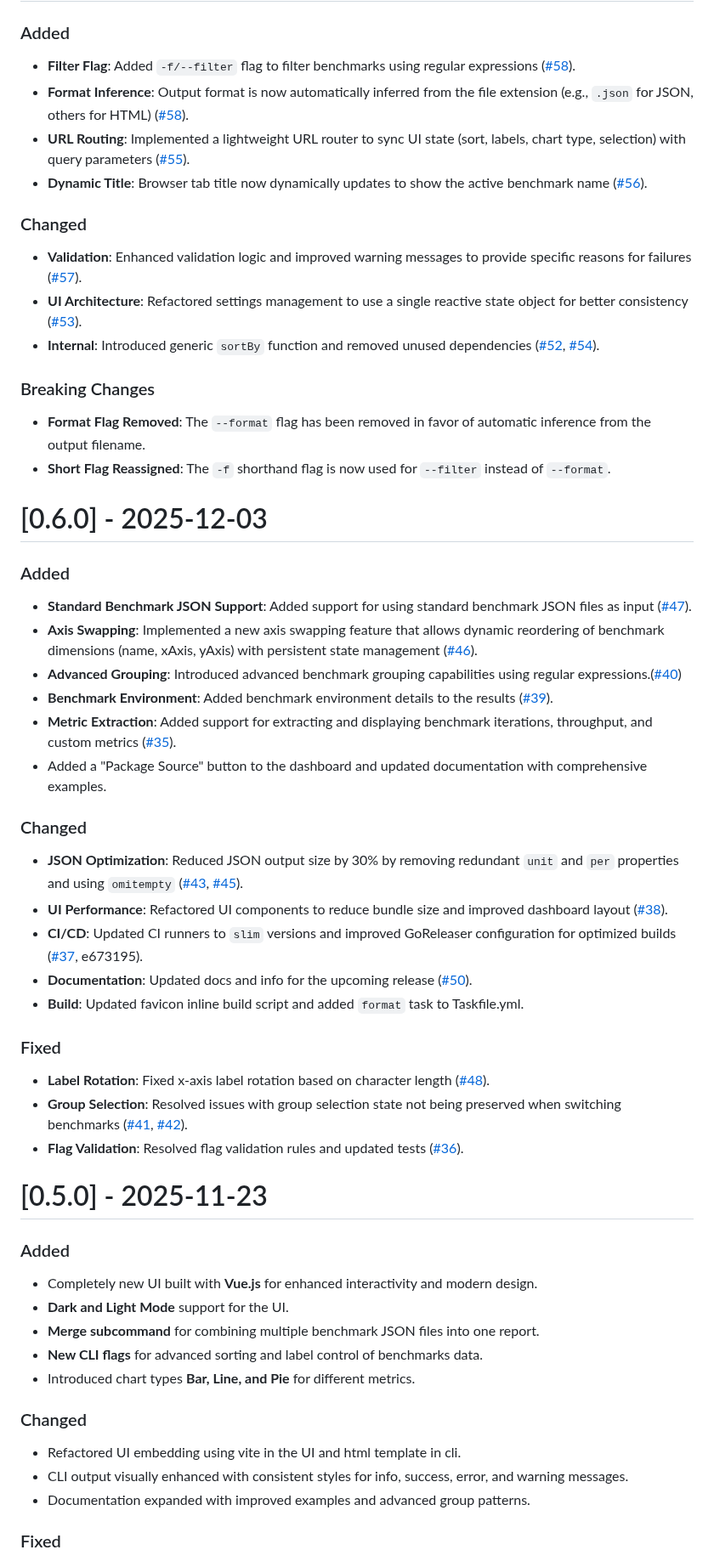
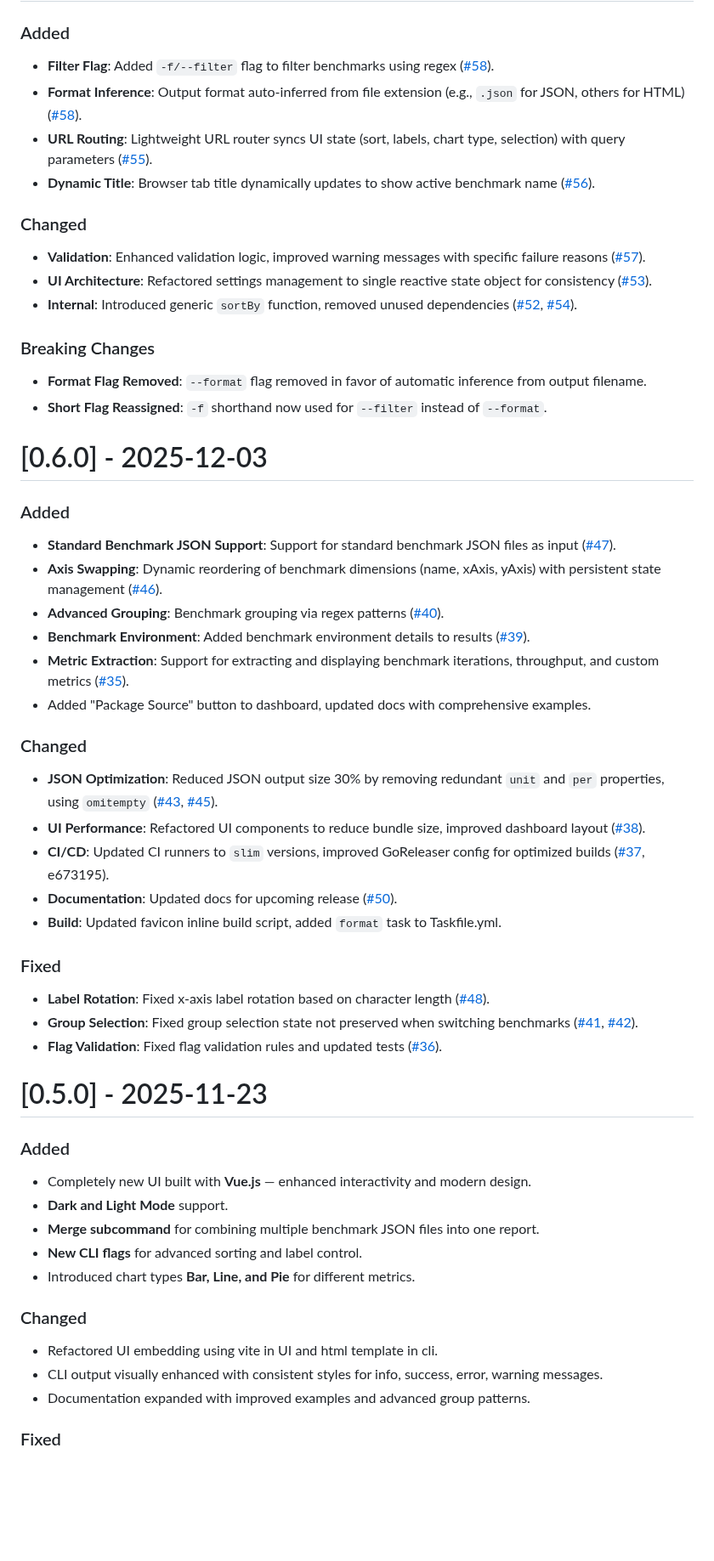
Before and after one commit to goptics/vizb, a Markdown page: CHANGELOG.md, the part around one of its changes. Shown at 85% size. Rendered like a GitHub page; blank space fills up the shorter version.

Commit message:
chore: compress CHANGELOG.md
Co-Authored-By: Claude Opus 4.7 <noreply@anthropic.com>

```diff
--- a/CHANGELOG.md
+++ b/CHANGELOG.md
@@ -92,61 +89,61 @@ and this project adheres to [Semantic Versioning](https://semver.org/spec/v2.0.0
 
 ### Added
 
-- **Filter Flag**: Added `-f/--filter` flag to filter benchmarks using regular expressions ([#58](https://github.com/goptics/vizb/pull/58)).
-- **Format Inference**: Output format is now automatically inferred from the file extension (e.g., `.json` for JSON, others for HTML) ([#58](https://github.com/goptics/vizb/pull/58)).
-- **URL Routing**: Implemented a lightweight URL router to sync UI state (sort, labels, chart type, selection) with query parameters ([#55](https://github.com/goptics/vizb/pull/55)).
-- **Dynamic Title**: Browser tab title now dynamically updates to show the active benchmark name ([#56](https://github.com/goptics/vizb/pull/56)).
+- **Filter Flag**: Added `-f/--filter` flag to filter benchmarks using regex ([#58](https://github.com/goptics/vizb/pull/58)).
+- **Format Inference**: Output format auto-inferred from file extension (e.g., `.json` for JSON, others for HTML) ([#58](https://github.com/goptics/vizb/pull/58)).
+- **URL Routing**: Lightweight URL router syncs UI state (sort, labels, chart type, selection) with query parameters ([#55](https://github.com/goptics/vizb/pull/55)).
+- **Dynamic Title**: Browser tab title dynamically updates to show active benchmark name ([#56](https://github.com/goptics/vizb/pull/56)).
 
 ### Changed
 
-- **Validation**: Enhanced validation logic and improved warning messages to provide specific reasons for failures ([#57](https://github.com/goptics/vizb/pull/57)).
-- **UI Architecture**: Refactored settings management to use a single reactive state object for better consistency ([#53](https://github.com/goptics/vizb/pull/53)).
-- **Internal**: Introduced generic `sortBy` function and removed unused dependencies ([#52](https://github.com/goptics/vizb/pull/52), [#54](https://github.com/goptics/vizb/pull/54)).
+- **Validation**: Enhanced validation logic, improved warning messages with specific failure reasons ([#57](https://github.com/goptics/vizb/pull/57)).
+- **UI Architecture**: Refactored settings management to single reactive state object for consistency ([#53](https://github.com/goptics/vizb/pull/53)).
+- **Internal**: Introduced generic `sortBy` function, removed unused dependencies ([#52](https://github.com/goptics/vizb/pull/52), [#54](https://github.com/goptics/vizb/pull/54)).
 
 ### Breaking Changes
 
-- **Format Flag Removed**: The `--format` flag has been removed in favor of automatic inference from the output filename.
-- **Short Flag Reassigned**: The `-f` shorthand flag is now used for `--filter` instead of `--format`.
+- **Format Flag Removed**: `--format` flag removed in favor of automatic inference from output filename.
+- **Short Flag Reassigned**: `-f` shorthand now used for `--filter` instead of `--format`.
 
 # [0.6.0] - 2025-12-03
 
 ### Added
 
-- **Standard Benchmark JSON Support**: Added support for using standard benchmark JSON files as input ([#47](https://github.com/goptics/vizb/pull/47)).
-- **Axis Swapping**: Implemented a new axis swapping feature that allows dynamic reordering of benchmark dimensions (name, xAxis, yAxis) with persistent state management ([#46](https://github.com/goptics/vizb/pull/46)).
-- **Advanced Grouping**: Introduced advanced benchmark grouping capabilities using regular expressions.([#40](https://github.com/goptics/vizb/pull/40))
-- **Benchmark Environment**: Added benchmark environment details to the results ([#39](https://github.com/goptics/vizb/pull/39)).
-- **Metric Extraction**: Added support for extracting and displaying benchmark iterations, throughput, and custom metrics ([#35](https://github.com/goptics/vizb/pull/35)).
-- Added a "Package Source" button to the dashboard and updated documentation with comprehensive examples.
+- **Standard Benchmark JSON Support**: Support for standard benchmark JSON files as input ([#47](https://github.com/goptics/vizb/pull/47)).
+- **Axis Swapping**: Dynamic reordering of benchmark dimensions (name, xAxis, yAxis) with persistent state management ([#46](https://github.com/goptics/vizb/pull/46)).
+- **Advanced Grouping**: Benchmark grouping via regex patterns ([#40](https://github.com/goptics/vizb/pull/40)).
+- **Benchmark Environment**: Added benchmark environment details to results ([#39](https://github.com/goptics/vizb/pull/39)).
+- **Metric Extraction**: Support for extracting and displaying benchmark iterations, throughput, and custom metrics ([#35](https://github.com/goptics/vizb/pull/35)).
+- Added "Package Source" button to dashboard, updated docs with comprehensive examples.
 
 ### Changed
 
-- **JSON Optimization**: Reduced JSON output size by 30% by removing redundant `unit` and `per` properties and using `omitempty` ([#43](https://github.com/goptics/vizb/pull/43), [#45](https://github.com/goptics/vizb/pull/45)).
-- **UI Performance**: Refactored UI components to reduce bundle size and improved dashboard layout ([#38](https://github.com/goptics/vizb/pull/38)).
-- **CI/CD**: Updated CI runners to `slim` versions and improved GoReleaser configuration for optimized builds ([#37](https://github.com/goptics/vizb/pull/37), e673195).
-- **Documentation**: Updated docs and info for the upcoming release ([#50](https://github.com/goptics/vizb/pull/50)).
-- **Build**: Updated favicon inline build script and added `format` task to Taskfile.yml.
+- **JSON Optimization**: Reduced JSON output size 30% by removing redundant `unit` and `per` properties, using `omitempty` ([#43](https://github.com/goptics/vizb/pull/43), [#45](https://github.com/goptics/vizb/pull/45)).
+- **UI Performance**: Refactored UI components to reduce bundle size, improved dashboard layout ([#38](https://github.com/goptics/vizb/pull/38)).
+- **CI/CD**: Updated CI runners to `slim` versions, improved GoReleaser config for optimized builds ([#37](https://github.com/goptics/vizb/pull/37), e673195).
+- **Documentation**: Updated docs for upcoming release ([#50](https://github.com/goptics/vizb/pull/50)).
+- **Build**: Updated favicon inline build script, added `format` task to Taskfile.yml.
 
 ### Fixed
 
 - **Label Rotation**: Fixed x-axis label rotation based on character length ([#48](https://github.com/goptics/vizb/pull/48)).
-- **Group Selection**: Resolved issues with group selection state not being preserved when switching benchmarks ([#41](https://github.com/goptics/vizb/pull/41), [#42](https://github.com/goptics/vizb/pull/42)).
-- **Flag Validation**: Resolved flag validation rules and updated tests ([#36](https://github.com/goptics/vizb/pull/36)).
+- **Group Selection**: Fixed group selection state not preserved when switching benchmarks ([#41](https://github.com/goptics/vizb/pull/41), [#42](https://github.com/goptics/vizb/pull/42)).
+- **Flag Validation**: Fixed flag validation rules and updated tests ([#36](https://github.com/goptics/vizb/pull/36)).
 
 # [0.5.0] - 2025-11-23
 
 ### Added
 
-- Completely new UI built with **Vue.js** for enhanced interactivity and modern design.
-- **Dark and Light Mode** support for the UI.
+- Completely new UI built with **Vue.js** — enhanced interactivity and modern design.
+- **Dark and Light Mode** support.
 - **Merge subcommand** for combining multiple benchmark JSON files into one report.
-- **New CLI flags** for advanced sorting and label control of benchmarks data.
+- **New CLI flags** for advanced sorting and label control.
 - Introduced chart types **Bar, Line, and Pie** for different metrics.
 
 ### Changed
 
-- Refactored UI embedding using vite in the UI and html template in cli.
-- CLI output visually enhanced with consistent styles for info, success, error, and warning messages.
+- Refactored UI embedding using vite in UI and html template in cli.
+- CLI output visually enhanced with consistent styles for info, success, error, warning messages.
 - Documentation expanded with improved examples and advanced group patterns.
 
 ### Fixed
```
Also changed, not shown: other parts of CHANGELOG.md (+52 -55 lines).
